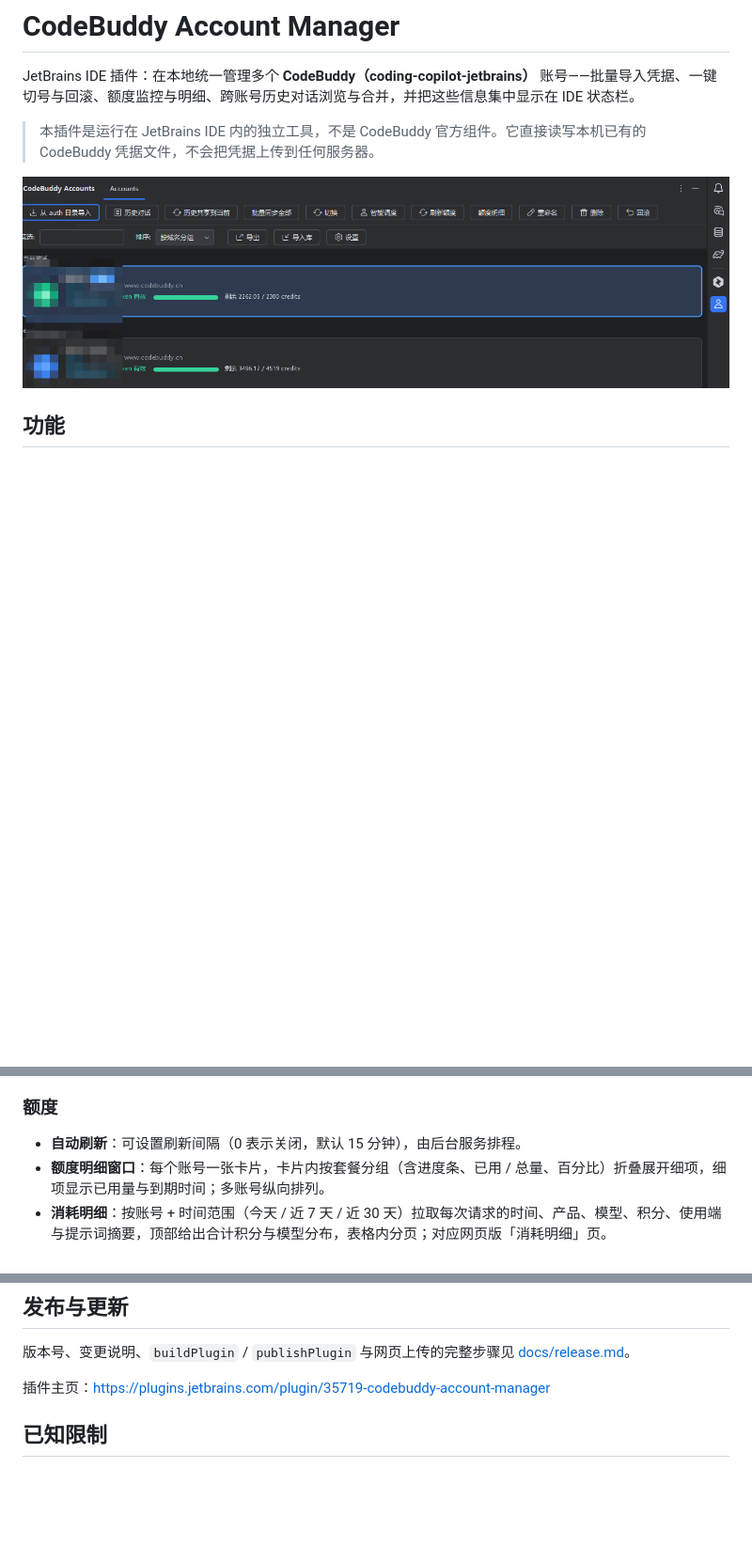
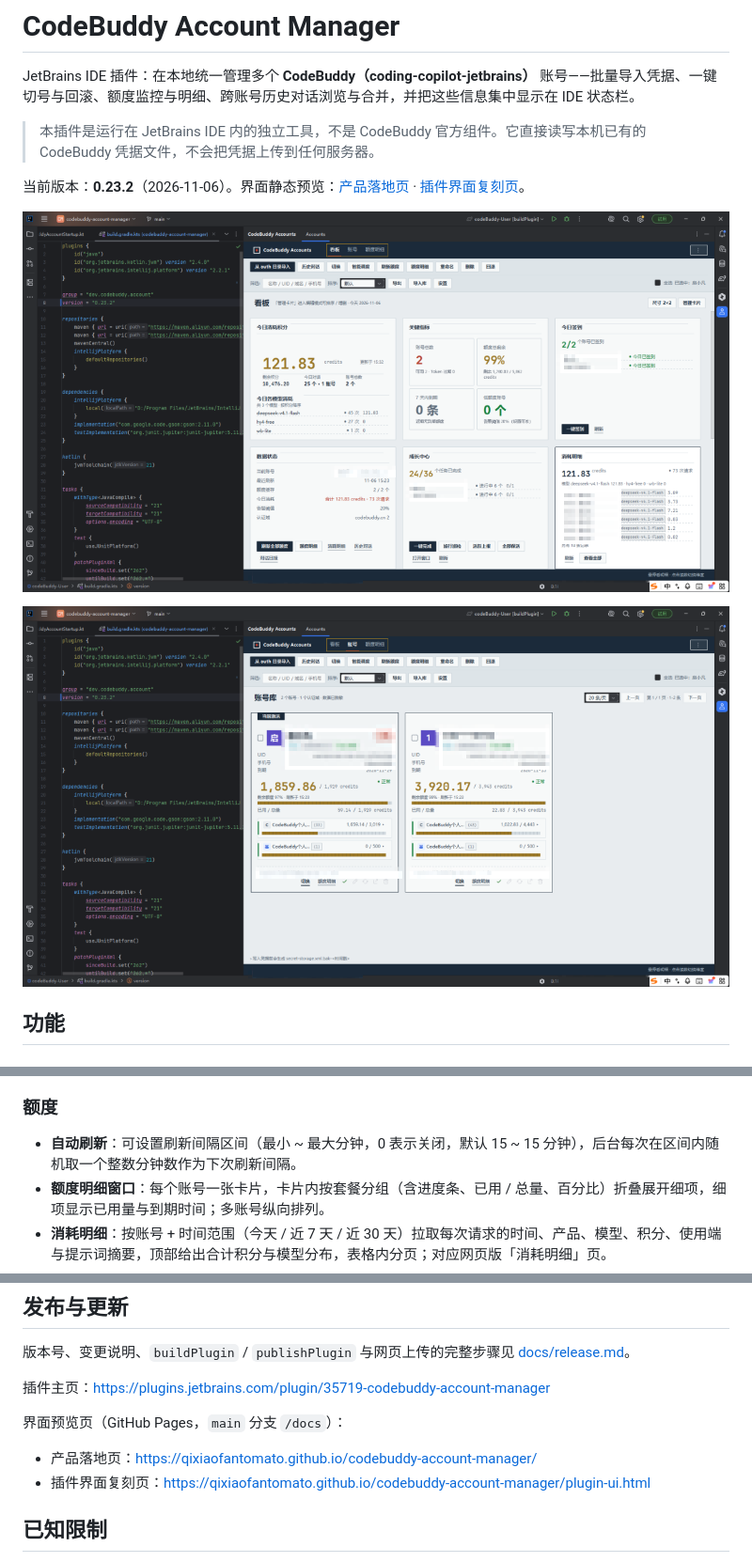
Before and after one commit to qiXiaoFanTomato/codebuddy-account-manager, a Markdown page: README.md, 3 parts joined by grey strips. Shown at 94% size. GitHub-like rendering; pictures changed too: docs/screenshots/account-panel.png (deleted), docs/screenshots/accounts.png (added), docs/screenshots/dashboard.png (added); blank space fills up the shorter version.

```diff
--- a/README.md
+++ b/README.md
@@ -4,7 +4,11 @@ JetBrains IDE 插件：在本地统一管理多个 **CodeBuddy（coding-copilot-
 
 > 本插件是运行在 JetBrains IDE 内的独立工具，不是 CodeBuddy 官方组件。它直接读写本机已有的 CodeBuddy 凭据文件，不会把凭据上传到任何服务器。
 
-![账号管理面板](docs/screenshots/account-panel.png)
+当前版本：**0.23.2**（2026-11-06）。界面静态预览：[产品落地页](https://qixiaofantomato.github.io/codebuddy-account-manager/) · [插件界面复刻页](https://qixiaofantomato.github.io/codebuddy-account-manager/plugin-ui.html)。
+
+![首页看板](docs/screenshots/dashboard.png)
+
+![账号库](docs/screenshots/accounts.png)
 
 ## 功能
 
@@ -31,7 +35,7 @@ JetBrains IDE 插件：在本地统一管理多个 **CodeBuddy（coding-copilot-
 - **热切换（实验特性）**：通过反射调用 CodeBuddy 插件内部桥接，尝试不重启 IDE 生效；任何一步校验失败会安全降级并提示重启。
 
 ### 额度
-- **自动刷新**：可设置刷新间隔（0 表示关闭，默认 15 分钟），由后台服务排程。
+- **自动刷新**：可设置刷新间隔区间（最小 ~ 最大分钟，0 表示关闭，默认 15 ~ 15 分钟），后台每次在区间内随机取一个整数分钟数作为下次刷新间隔。
 - **额度明细窗口**：每个账号一张卡片，卡片内按套餐分组（含进度条、已用 / 总量、百分比）折叠展开细项，细项显示已用量与到期时间；多账号纵向排列。
 - **消耗明细**：按账号 + 时间范围（今天 / 近 7 天 / 近 30 天）拉取每次请求的时间、产品、模型、积分、使用端与提示词摘要，顶部给出合计积分与模型分布，表格内分页；对应网页版「消耗明细」页。
 - **低额度提醒**：低于阈值（默认 20%）时弹通知，每个账号每个周期只提醒一次，额度恢复后自动重置。
@@ -132,6 +136,11 @@ dependencies {
 
 插件主页：<https://plugins.jetbrains.com/plugin/35719-codebuddy-account-manager>
 
+界面预览页（GitHub Pages，`main` 分支 `/docs`）：
+
+- 产品落地页：<https://qixiaofantomato.github.io/codebuddy-account-manager/>
+- 插件界面复刻页：<https://qixiaofantomato.github.io/codebuddy-account-manager/plugin-ui.html>
+
 ## 已知限制
 
 - 常规切号必须重启 IDE：CodeBuddy 插件启动时读取凭据并缓存。
```
Also changed, not shown: other parts of README.md (+1 -1 lines), CHANGELOG.md (+18 -0 lines), docs/release.md (+4 -1 lines), 8 other files.
